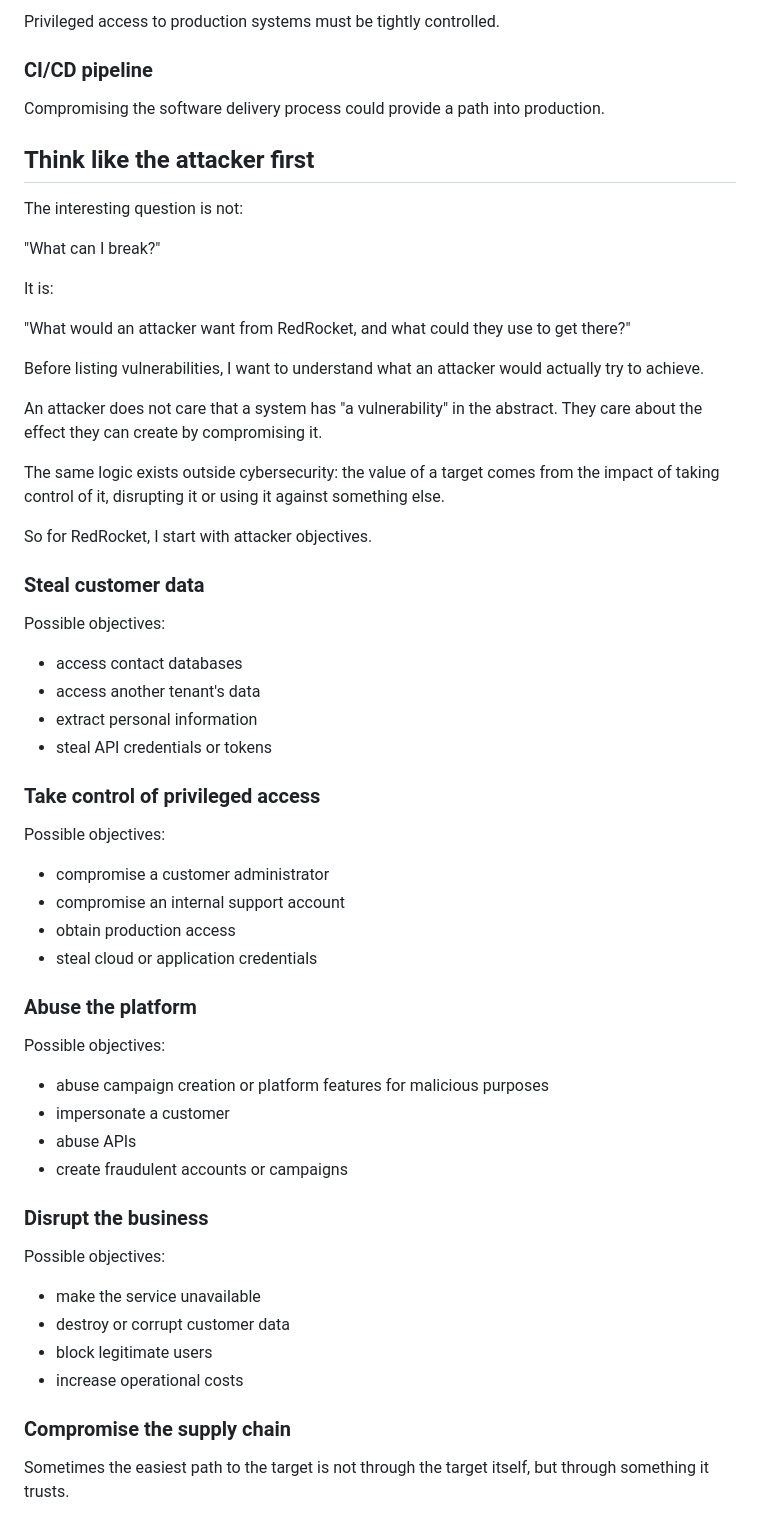
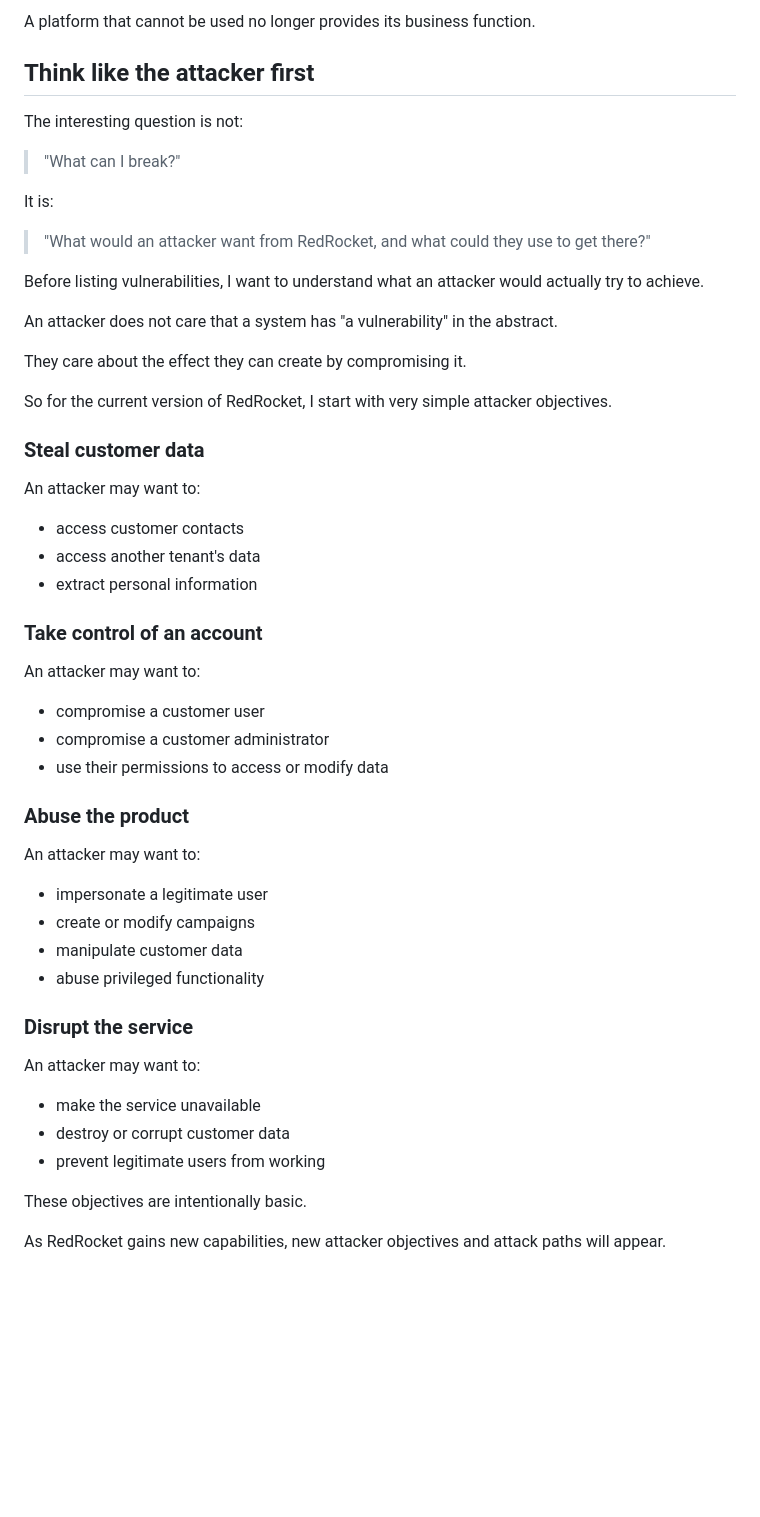
Before and after one commit to lxrider/saas-security-lab, a Markdown page: docs/business-context.md, the part around one of its changes. GitHub-like rendering; blank space fills up the shorter version.

Commit message:
Simplify RedRocket business context
Updated the business context document for RedRocket Engage to clarify product description, customer data concerns, and security principles.

```diff
--- a/docs/business-context.md
+++ b/docs/business-context.md
@@ -89,69 +81,61 @@ Tokens, credentials and application secrets must remain protected.
 
-Privileged access to production systems must be tightly controlled.
-
-### CI/CD pipeline
-
-Compromising the software delivery process could provide a path into production.
+A platform that cannot be used no longer provides its business function.
 
 ## Think like the attacker first
 
 The interesting question is not:
 
-"What can I break?"
+> "What can I break?"
 
 It is:
 
-"What would an attacker want from RedRocket, and what could they use to get there?"
+> "What would an attacker want from RedRocket, and what could they use to get there?"
 
-Before listing vulnerabilities, I want to understand what an attacker would actually
-try to achieve.
+Before listing vulnerabilities, I want to understand what an attacker would
+actually try to achieve.
 
 An attacker does not care that a system has "a vulnerability" in the abstract.
+
 They care about the effect they can create by compromising it.
 
-The same logic exists outside cybersecurity: the value of a target comes from the
-impact of taking control of it, disrupting it or using it against something else.
-
-So for RedRocket, I start with attacker objectives.
+So for the current version of RedRocket, I start with very simple attacker
+objectives.
 
 ### Steal customer data
 
-Possible objectives:
+An attacker may want to:
 
-- access contact databases
+- access customer contacts
 - access another tenant's data
 - extract personal information
-- steal API credentials or tokens
 
-### Take control of privileged access
+### Take control of an account
 
-Possible objectives:
+An attacker may want to:
 
+- compromise a customer user
 - compromise a customer administrator
-- compromise an internal support account
-- obtain production access
-- steal cloud or application credentials
+- use their permissions to access or modify data
 
-### Abuse the platform
+### Abuse the product
 
-Possible objectives:
+An attacker may want to:
 
-- abuse campaign creation or platform features for malicious purposes
-- impersonate a customer
-- abuse APIs
-- create fraudulent accounts or campaigns
+- impersonate a legitimate user
+- create or modify campaigns
+- manipulate customer data
+- abuse privileged functionality
 
-### Disrupt the business
+### Disrupt the service
 
-Possible objectives:
+An attacker may want to:
 
 - make the service unavailable
 - destroy or corrupt customer data
-- block legitimate users
-- increase operational costs
+- prevent legitimate users from working
 
-### Compromise the supply chain
+These objectives are intentionally basic.
 
-Sometimes the easiest path to the target is not through the target itself,
-but through something it trusts.
+As RedRocket gains new capabilities, new attacker objectives and attack paths
+will appear.
 
```
Also changed, not shown: other parts of docs/business-context.md (+30 -53 lines).
